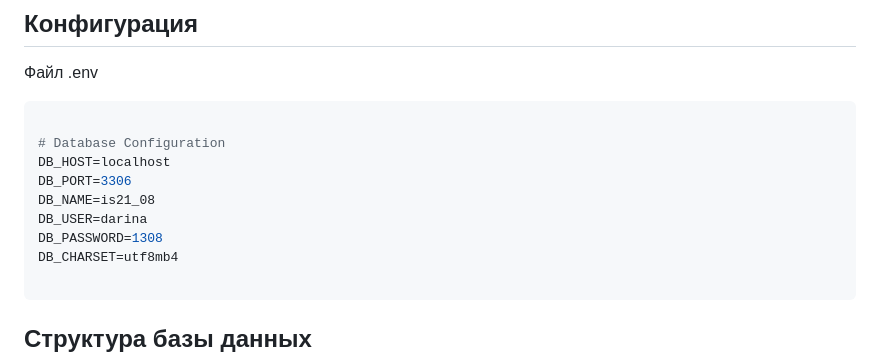
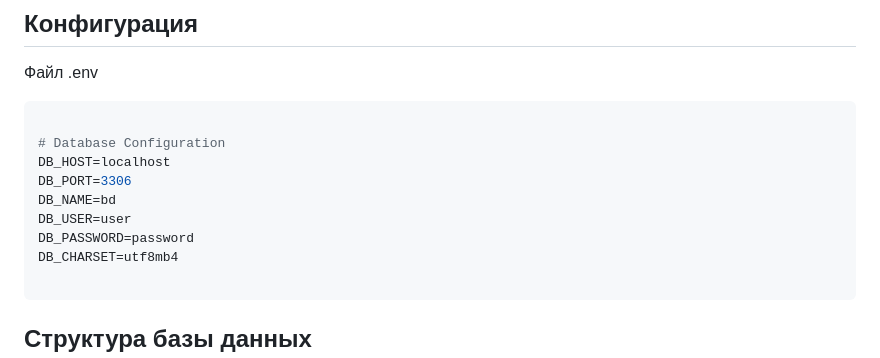
Before and after one commit to visikdarina8-cell/Collectors, a Markdown page: README.md, the part around the change. Rendered like a GitHub page.

````diff
--- a/README.md
+++ b/README.md
@@ -126,9 +126,9 @@ nano .env
 # Database Configuration
 DB_HOST=localhost
 DB_PORT=3306
-DB_NAME=is21_08
-DB_USER=darina
-DB_PASSWORD=1308
+DB_NAME=bd
+DB_USER=user
+DB_PASSWORD=password
 DB_CHARSET=utf8mb4
 
 ```
````
